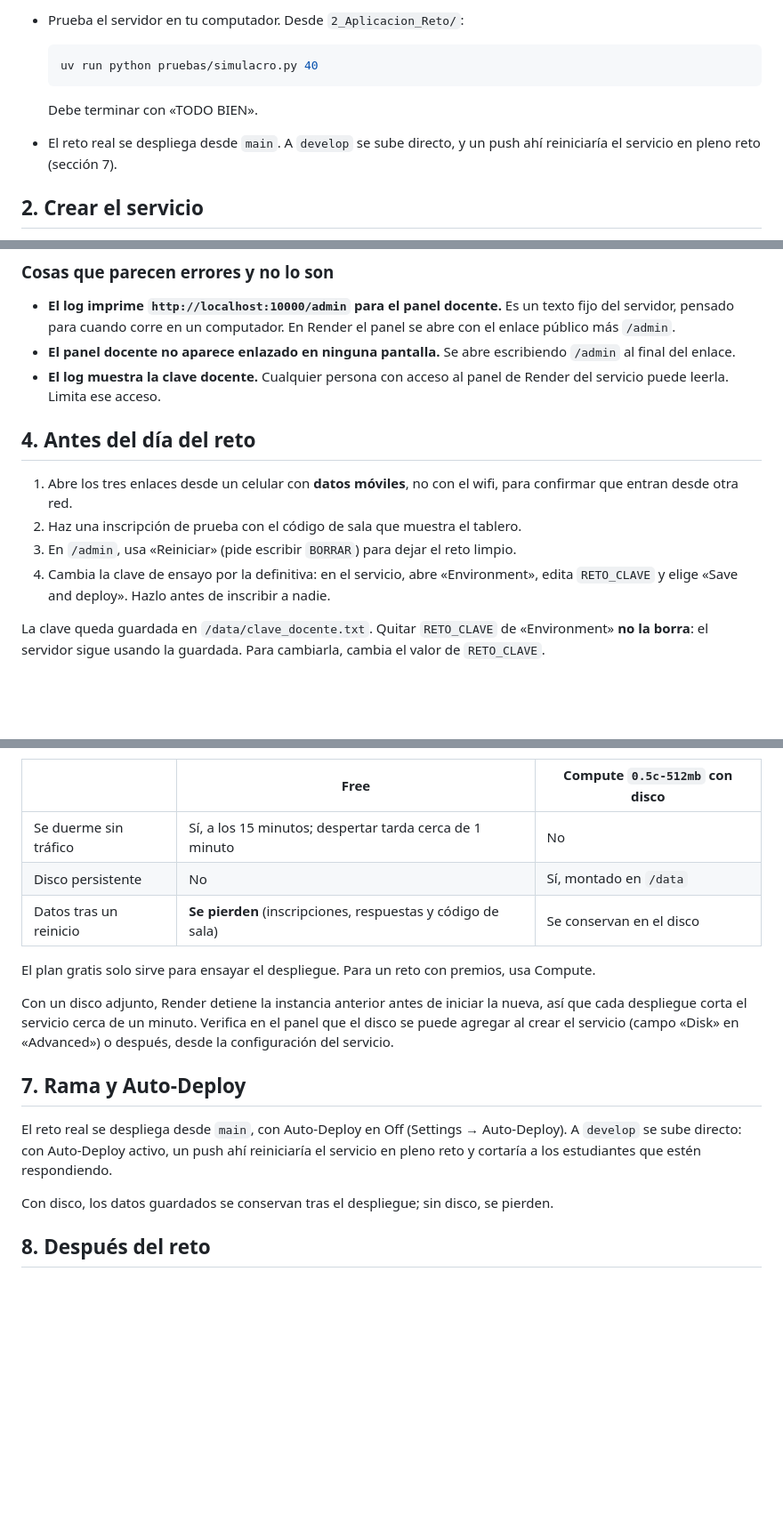
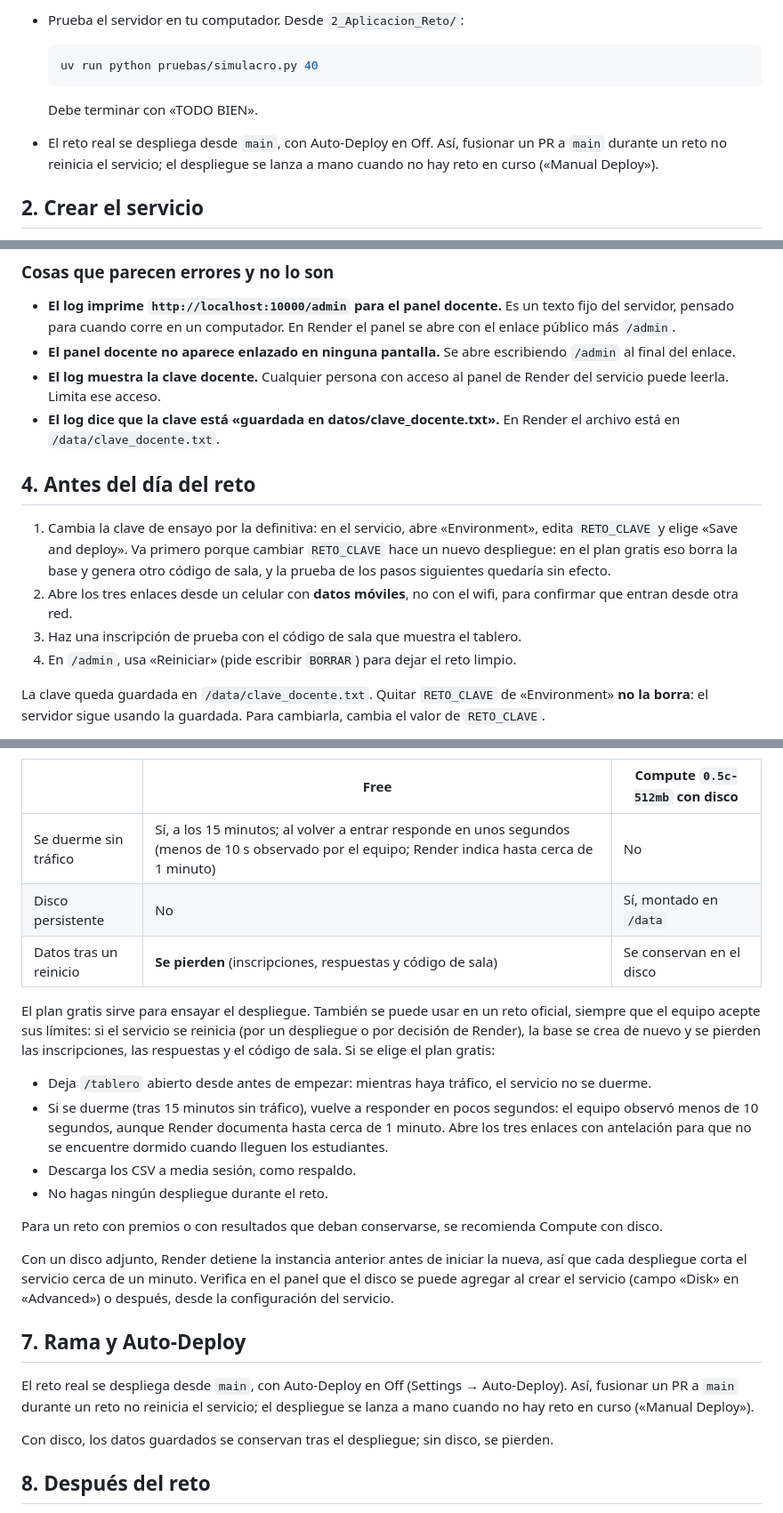
Before and after one commit to statistical-engineering/iest-sem-reto-desinformacion-colegios, a Markdown page: despliegues/render/PUBLICAR_EN_RENDER.md, 3 parts joined by grey strips. Shown at 89% size. Rendered like a GitHub page; blank space fills up the shorter version.

Commit message:
docs: ajustar guía de Render según la revisión

````diff
--- a/despliegues/render/PUBLICAR_EN_RENDER.md
+++ b/despliegues/render/PUBLICAR_EN_RENDER.md
@@ -35,8 +36,9 @@ tomado, Render agrega un sufijo; el enlace real aparece arriba en la página del
   ```
 
   Debe terminar con «TODO BIEN».
-- El reto real se despliega desde `main`. A `develop` se sube directo, y un push ahí reiniciaría el
-  servicio en pleno reto (sección 7).
+- El reto real se despliega desde `main`, con Auto-Deploy en Off. Así, fusionar un PR a `main`
+  durante un reto no reinicia el servicio; el despliegue se lanza a mano cuando no hay reto en curso
+  («Manual Deploy»).
 
 ## 2. Crear el servicio
 
@@ -97,15 +99,19 @@ Abre en el navegador:
   del enlace.
 - **El log muestra la clave docente.** Cualquier persona con acceso al panel de Render del servicio
   puede leerla. Limita ese acceso.
+- **El log dice que la clave está «guardada en datos/clave_docente.txt».** En Render el archivo está
+  en `/data/clave_docente.txt`.
 
 ## 4. Antes del día del reto
 
-1. Abre los tres enlaces desde un celular con **datos móviles**, no con el wifi, para confirmar que
+1. Cambia la clave de ensayo por la definitiva: en el servicio, abre «Environment», edita
+   `RETO_CLAVE` y elige «Save and deploy». Va primero porque cambiar `RETO_CLAVE` hace un nuevo
+   despliegue: en el plan gratis eso borra la base y genera otro código de sala, y la prueba de los
+   pasos siguientes quedaría sin efecto.
+2. Abre los tres enlaces desde un celular con **datos móviles**, no con el wifi, para confirmar que
    entran desde otra red.
-2. Haz una inscripción de prueba con el código de sala que muestra el tablero.
-3. En `/admin`, usa «Reiniciar» (pide escribir `BORRAR`) para dejar el reto limpio.
-4. Cambia la clave de ensayo por la definitiva: en el servicio, abre «Environment», edita
-   `RETO_CLAVE` y elige «Save and deploy». Hazlo antes de inscribir a nadie.
+3. Haz una inscripción de prueba con el código de sala que muestra el tablero.
+4. En `/admin`, usa «Reiniciar» (pide escribir `BORRAR`) para dejar el reto limpio.
 
 La clave queda guardada en `/data/clave_docente.txt`. Quitar `RETO_CLAVE` de «Environment» **no la
 borra**: el servidor sigue usando la guardada. Para cambiarla, cambia el valor de `RETO_CLAVE`.
@@ -153,11 +159,23 @@ uso, así que conviene crear el servicio unos días antes del reto y eliminarlo
 
 | | Free | Compute `0.5c-512mb` con disco |
 |---|---|---|
-| Se duerme sin tráfico | Sí, a los 15 minutos; despertar tarda cerca de 1 minuto | No |
+| Se duerme sin tráfico | Sí, a los 15 minutos; al volver a entrar responde en unos segundos (menos de 10 s observado por el equipo; Render indica hasta cerca de 1 minuto) | No |
 | Disco persistente | No | Sí, montado en `/data` |
 | Datos tras un reinicio | **Se pierden** (inscripciones, respuestas y código de sala) | Se conservan en el disco |
 
-El plan gratis solo sirve para ensayar el despliegue. Para un reto con premios, usa Compute.
+El plan gratis sirve para ensayar el despliegue. También se puede usar en un reto oficial, siempre que
+el equipo acepte sus límites: si el servicio se reinicia (por un despliegue o por decisión de Render),
+la base se crea de nuevo y se pierden las inscripciones, las respuestas y el código de sala. Si se
+elige el plan gratis:
+
+- Deja `/tablero` abierto desde antes de empezar: mientras haya tráfico, el servicio no se duerme.
+- Si se duerme (tras 15 minutos sin tráfico), vuelve a responder en pocos segundos: el equipo observó
+  menos de 10 segundos, aunque Render documenta hasta cerca de 1 minuto. Abre los tres enlaces con
+  antelación para que no se encuentre dormido cuando lleguen los estudiantes.
+- Descarga los CSV a media sesión, como respaldo.
+- No hagas ningún despliegue durante el reto.
+
+Para un reto con premios o con resultados que deban conservarse, se recomienda Compute con disco.
 
 Con un disco adjunto, Render detiene la instancia anterior antes de iniciar la nueva, así que cada
 despliegue corta el servicio cerca de un minuto. Verifica en el panel que el disco se puede agregar
@@ -165,9 +183,9 @@ al crear el servicio (campo «Disk» en «Advanced») o después, desde la confi
 
 ## 7. Rama y Auto-Deploy
 
-El reto real se despliega desde `main`, con Auto-Deploy en Off (Settings → Auto-Deploy). A `develop`
-se sube directo: con Auto-Deploy activo, un push ahí reiniciaría el servicio en pleno reto y cortaría
-a los estudiantes que estén respondiendo.
+El reto real se despliega desde `main`, con Auto-Deploy en Off (Settings → Auto-Deploy). Así,
+fusionar un PR a `main` durante un reto no reinicia el servicio; el despliegue se lanza a mano cuando
+no hay reto en curso («Manual Deploy»).
 
 Con disco, los datos guardados se conservan tras el despliegue; sin disco, se pierden.
 
````
Also changed, not shown: other parts of despliegues/render/PUBLICAR_EN_RENDER.md (+7 -6 lines).
